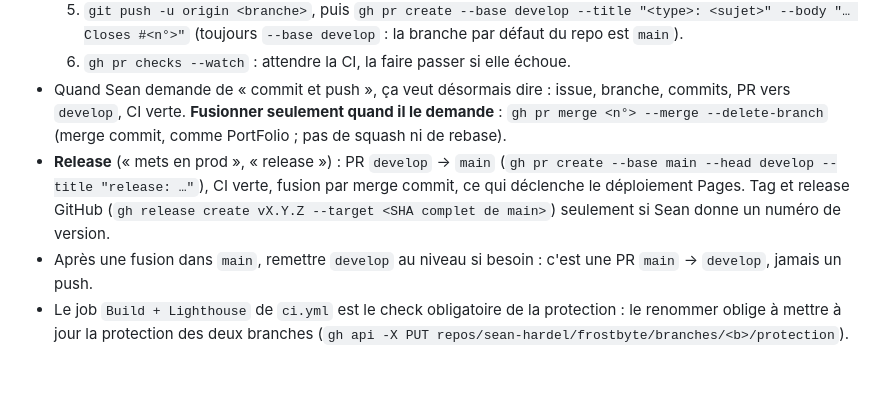
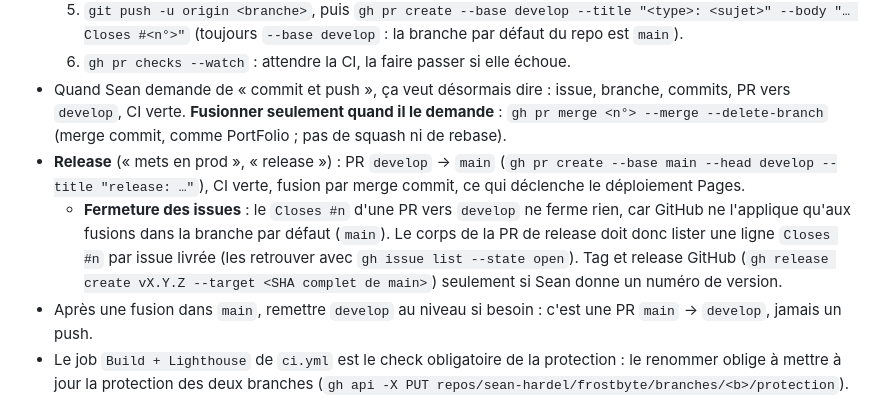
Before and after one commit to sean-hardel/frostbyte, a Markdown page: CLAUDE.md, the part around the change. Drawn GitHub-style; blank space fills up the shorter version.

Commit message:
docs: fermeture des issues par la PR de release

```diff
--- a/CLAUDE.md
+++ b/CLAUDE.md
@@ -134,7 +134,8 @@ Même fonctionnement que le repo PortFolio de Sean. `main` (production, déploy
   5. `git push -u origin <branche>`, puis `gh pr create --base develop --title "<type>: <sujet>" --body "… Closes #<n°>"` (toujours `--base develop` : la branche par défaut du repo est `main`).
   6. `gh pr checks --watch` : attendre la CI, la faire passer si elle échoue.
 - Quand Sean demande de « commit et push », ça veut désormais dire : issue, branche, commits, PR vers `develop`, CI verte. **Fusionner seulement quand il le demande** : `gh pr merge <n°> --merge --delete-branch` (merge commit, comme PortFolio ; pas de squash ni de rebase).
-- **Release** (« mets en prod », « release ») : PR `develop` → `main` (`gh pr create --base main --head develop --title "release: …"`), CI verte, fusion par merge commit, ce qui déclenche le déploiement Pages. Tag et release GitHub (`gh release create vX.Y.Z --target <SHA complet de main>`) seulement si Sean donne un numéro de version.
+- **Release** (« mets en prod », « release ») : PR `develop` → `main` (`gh pr create --base main --head develop --title "release: …"`), CI verte, fusion par merge commit, ce qui déclenche le déploiement Pages.
+  - **Fermeture des issues** : le `Closes #n` d'une PR vers `develop` ne ferme rien, car GitHub ne l'applique qu'aux fusions dans la branche par défaut (`main`). Le corps de la PR de release doit donc lister une ligne `Closes #n` par issue livrée (les retrouver avec `gh issue list --state open`). Tag et release GitHub (`gh release create vX.Y.Z --target <SHA complet de main>`) seulement si Sean donne un numéro de version.
 - Après une fusion dans `main`, remettre `develop` au niveau si besoin : c'est une PR `main` → `develop`, jamais un push.
 - Le job `Build + Lighthouse` de `ci.yml` est le check obligatoire de la protection : le renommer oblige à mettre à jour la protection des deux branches (`gh api -X PUT repos/sean-hardel/frostbyte/branches/<b>/protection`).
 
```
